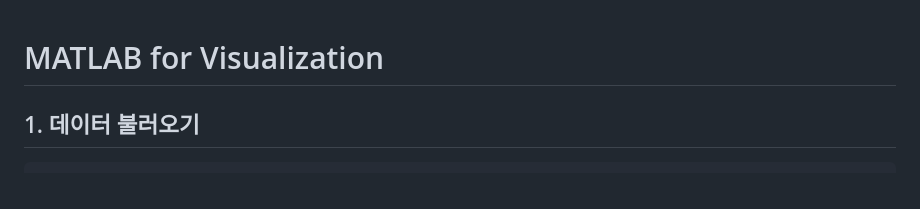
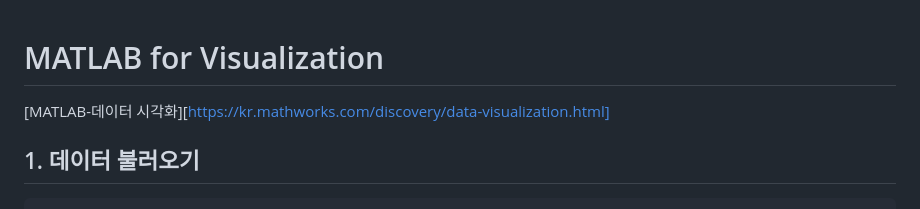
Before and after one commit to wontothree/matlab-for-visualization, a Markdown page: README.md, the part around the change. GitHub-like rendering.

Commit message:
feat: update README.md

```diff
--- a/README.md
+++ b/README.md
@@ -1,4 +1,6 @@
 # MATLAB for Visualization
+
+[MATLAB-데이터 시각화][https://kr.mathworks.com/discovery/data-visualization.html]
 
 ## 1. 데이터 불러오기
 
```
